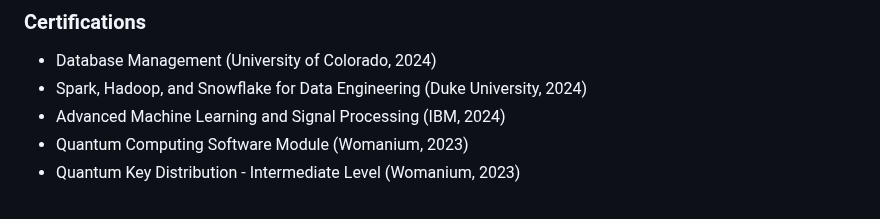
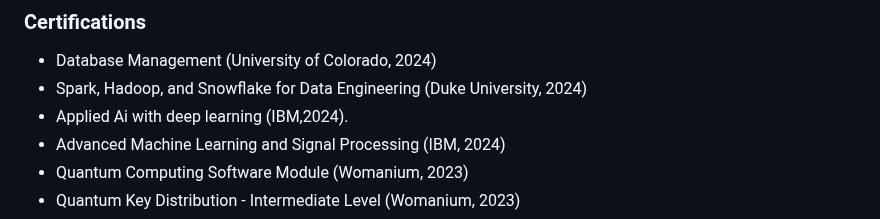
Before and after one commit to isadays/isadays, a Markdown page: README.md, the part around the change. Drawn GitHub-style.

```diff
--- a/README.md
+++ b/README.md
@@ -34,6 +34,7 @@ I build and develop data analysis (and exploratory analysis) in Python, R, and S
 ### Certifications
 - Database Management (University of Colorado, 2024)
 - Spark, Hadoop, and Snowflake for Data Engineering (Duke University, 2024)
+- Applied Ai with deep learning (IBM,2024).
 - Advanced Machine Learning and Signal Processing (IBM, 2024)
 - Quantum Computing Software Module (Womanium, 2023)
 - Quantum Key Distribution - Intermediate Level (Womanium, 2023)
```
